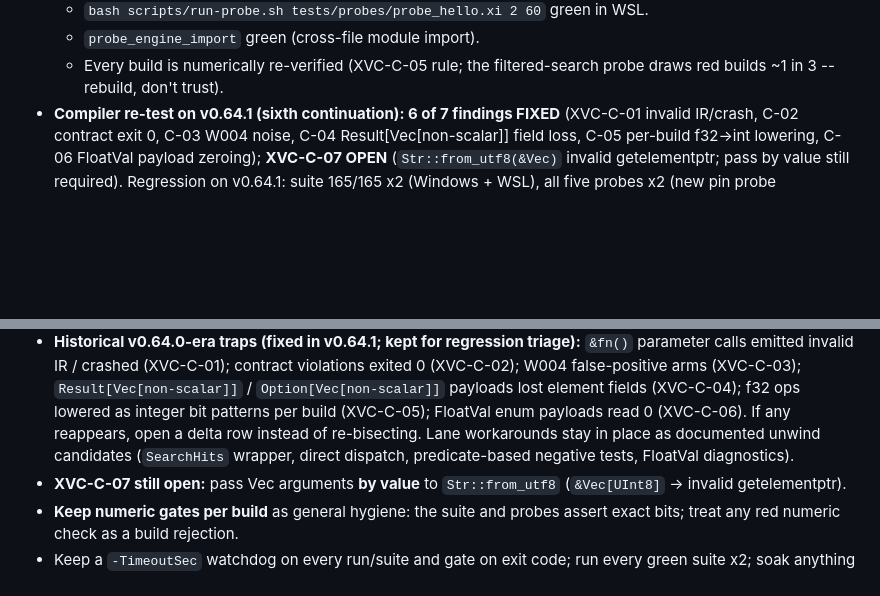
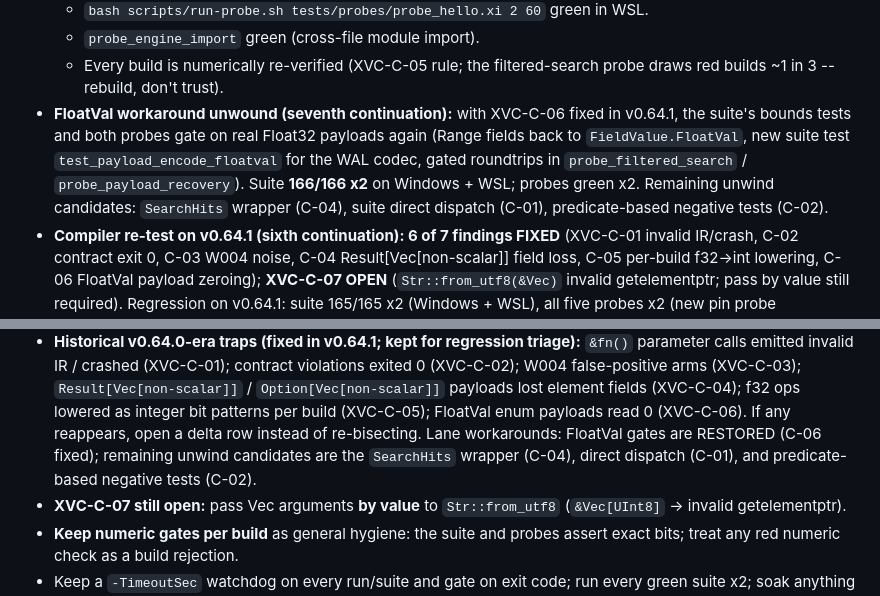
Before and after one commit to xiom-projects/xiom-xvector, a Markdown page: SESSION.md, 2 parts joined by grey strips. Drawn GitHub-style; blank space fills up the shorter version.

Commit message:
docs: FloatVal unwind state, readiness 54%, roadmap sync
Signed-off-by: Lefteris Notas <lefterisnotas@gmail.com>

```diff
--- a/SESSION.md
+++ b/SESSION.md
@@ -117,6 +117,14 @@ WAL-backed durable writes; consolidated engine in `src/engine.xi` per AUDIT).
   - `probe_engine_import` green (cross-file module import).
   - Every build is numerically re-verified (XVC-C-05 rule; the
     filtered-search probe draws red builds ~1 in 3 -- rebuild, don't trust).
+- **FloatVal workaround unwound (seventh continuation):** with XVC-C-06 fixed
+  in v0.64.1, the suite's bounds tests and both probes gate on real Float32
+  payloads again (Range fields back to `FieldValue.FloatVal`, new suite test
+  `test_payload_encode_floatval` for the WAL codec, gated roundtrips in
+  `probe_filtered_search` / `probe_payload_recovery`). Suite
+  **166/166 x2** on Windows + WSL; probes green x2. Remaining unwind
+  candidates: `SearchHits` wrapper (C-04), suite direct dispatch (C-01),
+  predicate-based negative tests (C-02).
 - **Compiler re-test on v0.64.1 (sixth continuation): 6 of 7 findings FIXED**
   (XVC-C-01 invalid IR/crash, C-02 contract exit 0, C-03 W004 noise,
   C-04 Result[Vec[non-scalar]] field loss, C-05 per-build f32->int lowering,
@@ -189,9 +197,9 @@ WAL-backed durable writes; consolidated engine in `src/engine.xi` per AUDIT).
   payloads lost element fields (XVC-C-04); f32 ops lowered as integer bit
   patterns per build (XVC-C-05); FloatVal enum payloads read 0 (XVC-C-06).
   If any reappears, open a delta row instead of re-bisecting.
-  Lane workarounds stay in place as documented unwind candidates
-  (`SearchHits` wrapper, direct dispatch, predicate-based negative tests,
-  FloatVal diagnostics).
+  Lane workarounds: FloatVal gates are RESTORED (C-06 fixed); remaining
+  unwind candidates are the `SearchHits` wrapper (C-04), direct dispatch
+  (C-01), and predicate-based negative tests (C-02).
 - **XVC-C-07 still open:** pass Vec arguments **by value** to
   `Str::from_utf8` (`&Vec[UInt8]` -> invalid getelementptr).
 - **Keep numeric gates per build** as general hygiene: the suite and probes
```
Also changed, not shown: ROADMAP.md (+5 -5 lines), docs/PRODUCTION-READINESS.md (+6 -3 lines).
